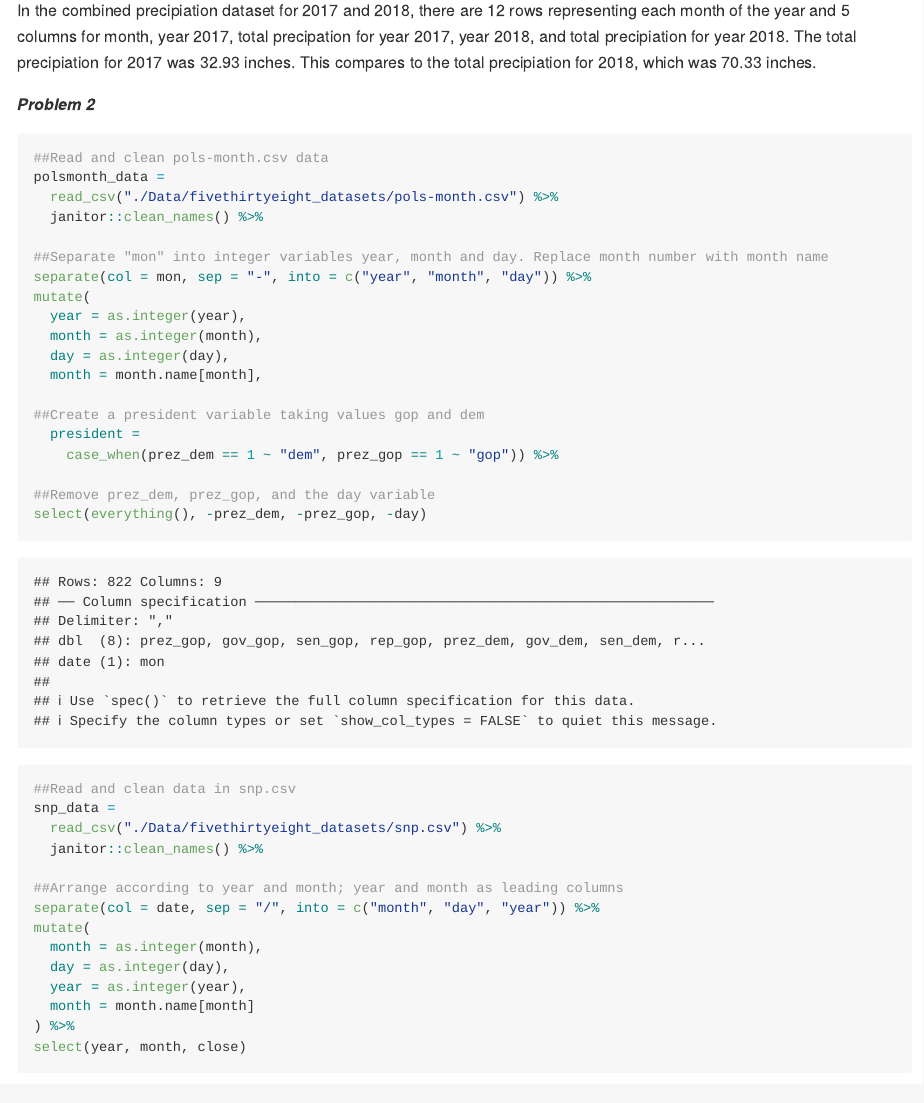
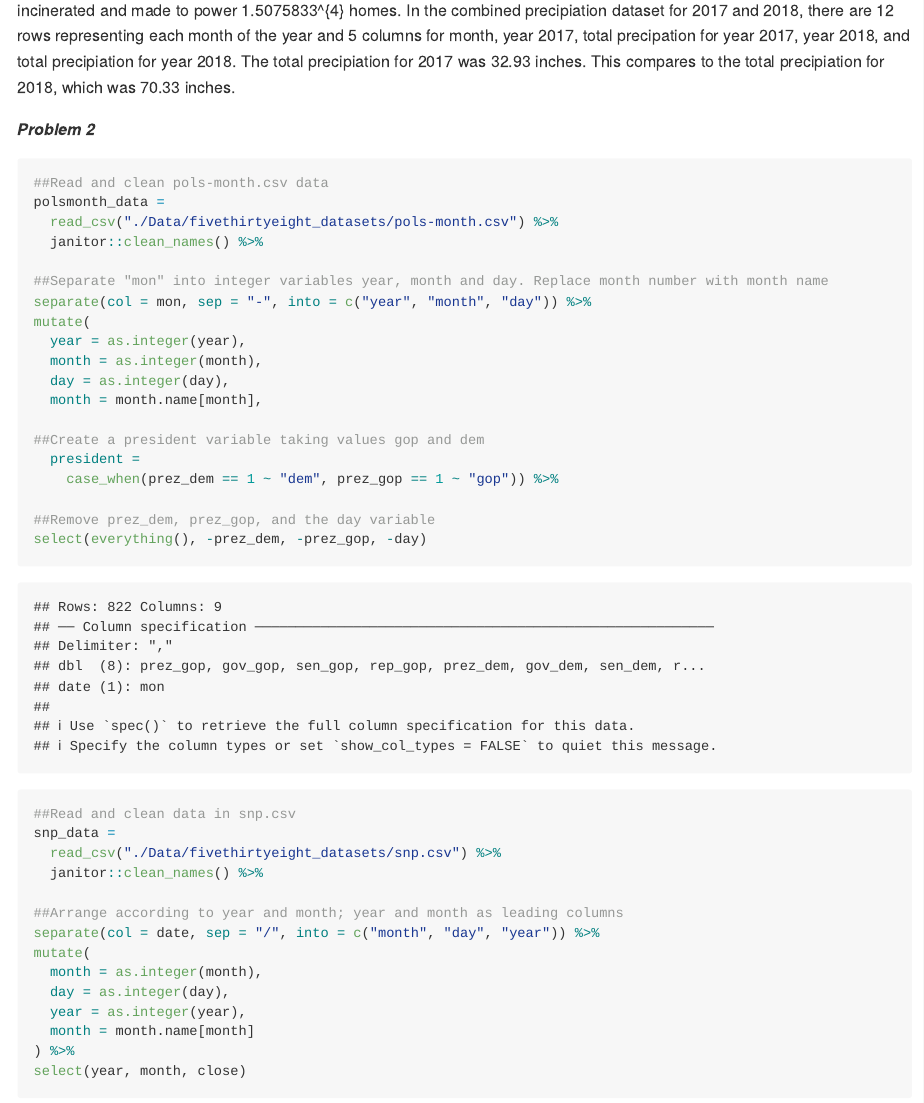
Before and after one commit to mm5351/p8105_hw2_mm5351, an R Markdown document (p8105_hw2_mm5351.Rmd): the page in a window 1100 px wide, from 1160 px down before the commit and from 1120 px down after it. Rendered offline with R 4.5, knitr and Pandoc, with nearby package versions; column names are cleaned by a stand-in for the janitor package.

Commit message:
Final formatting of code.

````diff
--- a/p8105_hw2_mm5351.Rmd
+++ b/p8105_hw2_mm5351.Rmd
@@ -57,12 +57,10 @@ mutate(
   month = as.character(month.name))
 ```
 
-In the Mr. Trash Wheel dataset, there are `r nrow(trash_data)` rows and `r ncol(trash_data)` columns. Each row represents data for a different dumpster, and many of the columns depict the type of trash found in the Inner Harbor of Baltimore. The median number of sports balls in a dumpster in 2017 was `r filter(trash_data, year == 2017) %>% pull(sports_balls) %>% median()`. The total number of trash collected between 2014 and 2018 was `r sum(pull(trash_data, weight_tons))` tons, which was incinerated and made to power `r sum(pull(trash_data, homes_powered))` homes.
-
-In the combined precipiation dataset for 2017 and 2018, there are `r nrow(precipfull_data)` rows representing each month of the year and `r ncol(precipfull_data)` columns for month, year 2017, total precipation for year 2017, year 2018, and total precipiation for year 2018. The total precipiation for 2017 was `r sum(pull(precip2017_data, total))` inches. This compares to the total precipiation for 2018, which was `r sum(pull(precip2018_data, total))` inches.
+In the Mr. Trash Wheel dataset, there are `r nrow(trash_data)` rows and `r ncol(trash_data)` columns. Each row represents data for a different dumpster, and many of the columns depict the type of trash found in the Inner Harbor of Baltimore. The median number of sports balls in a dumpster in 2017 was `r filter(trash_data, year == 2017) %>% pull(sports_balls) %>% median()`. The total number of trash collected between 2014 and 2018 was `r sum(pull(trash_data, weight_tons))` tons, which was incinerated and made to power `r sum(pull(trash_data, homes_powered))` homes. In the combined precipiation dataset for 2017 and 2018, there are `r nrow(precipfull_data)` rows representing each month of the year and `r ncol(precipfull_data)` columns for month, year 2017, total precipation for year 2017, year 2018, and total precipiation for year 2018. The total precipiation for 2017 was `r sum(pull(precip2017_data, total))` inches. This compares to the total precipiation for 2018, which was `r sum(pull(precip2018_data, total))` inches.
 
 ***Problem 2***
-```{r pols-month, eval = TRUE}
+```{r pols-month}
 ##Read and clean pols-month.csv data
 polsmonth_data =
   read_csv("./Data/fivethirtyeight_datasets/pols-month.csv") %>%
````
Also changed, not shown: p8105_hw2_mm5351.md, p8105_hw2_mm5351.Rmd (2 more changed lines).
